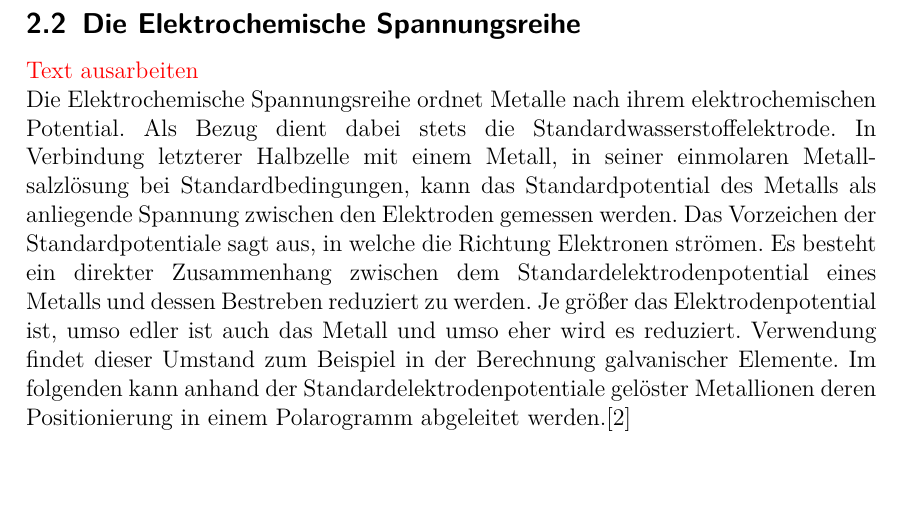
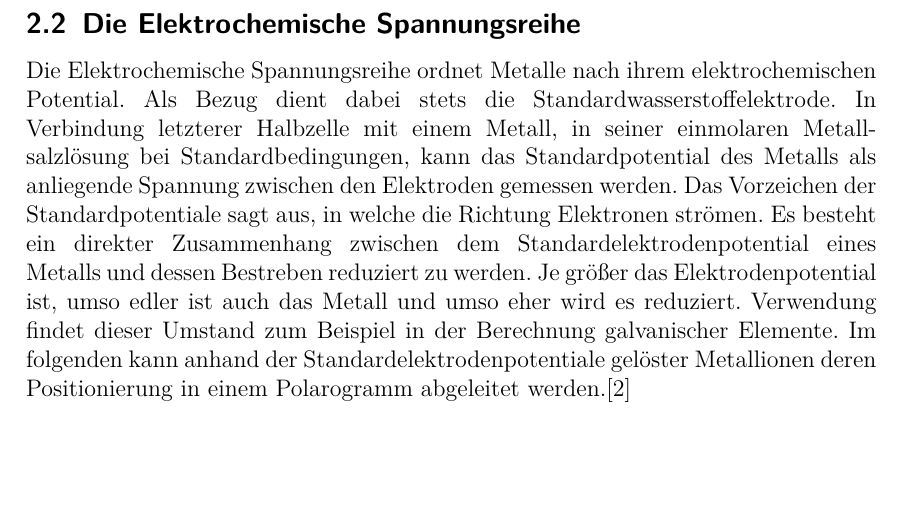
Before and after one commit to daroletibuza/AnalytikV2.2, a LaTeX document (00_AnalytikV2.2.tex, which reads 04_physik.tex): part of page 4 of 19, cut so that both start at the same text. Compiled offline with pdfLaTeX.

Commit message:
spannungsreihentext nochmal versuchen reinzubekommen

```diff
--- a/04_physik.tex
+++ b/04_physik.tex
@@ -5,7 +5,7 @@
 Voltammetrie ist eine Sammelbezeichnung für einige elektrochemische Analysemethoden, bei denen die Spannung (das Potential) und der fließende Strom zwischen mindestens zwei Elektroden betrachtet werden, um daraus Aussagen zur Zusammensetzung einer Probe abzuleiten.\\
 Die \textit{Voltammetrie} ist nicht mit der \textit{Voltametrie} zu verwechseln. Bei letzterer wird lediglich die Spannung gemessen.
 \subsection{Die Elektrochemische Spannungsreihe}
-\textcolor{red}{Text ausarbeiten}
+
 
 Die Elektrochemische Spannungsreihe ordnet Metalle nach ihrem elektrochemischen Potential. Als Bezug dient dabei stets die Standardwasserstoffelektrode. In Verbindung letzterer Halbzelle mit einem Metall, in seiner einmolaren Metallsalzlösung bei Standardbedingungen, kann das Standardpotential des Metalls als anliegende Spannung zwischen den Elektroden gemessen werden. Das Vorzeichen der Standardpotentiale sagt aus, in welche die Richtung Elektronen strömen. Es besteht ein direkter Zusammenhang zwischen dem Standardelektrodenpotential eines Metalls und dessen Bestreben reduziert zu werden. Je größer das Elektrodenpotential ist, umso edler ist auch das Metall und umso eher wird es reduziert. Verwendung findet dieser Umstand zum Beispiel in der Berechnung galvanischer Elemente. Im folgenden kann anhand der Standardelektrodenpotentiale gelöster Metallionen deren Positionierung in einem Polarogramm abgeleitet werden.\cite{spannungsreihe}\\
 
```
